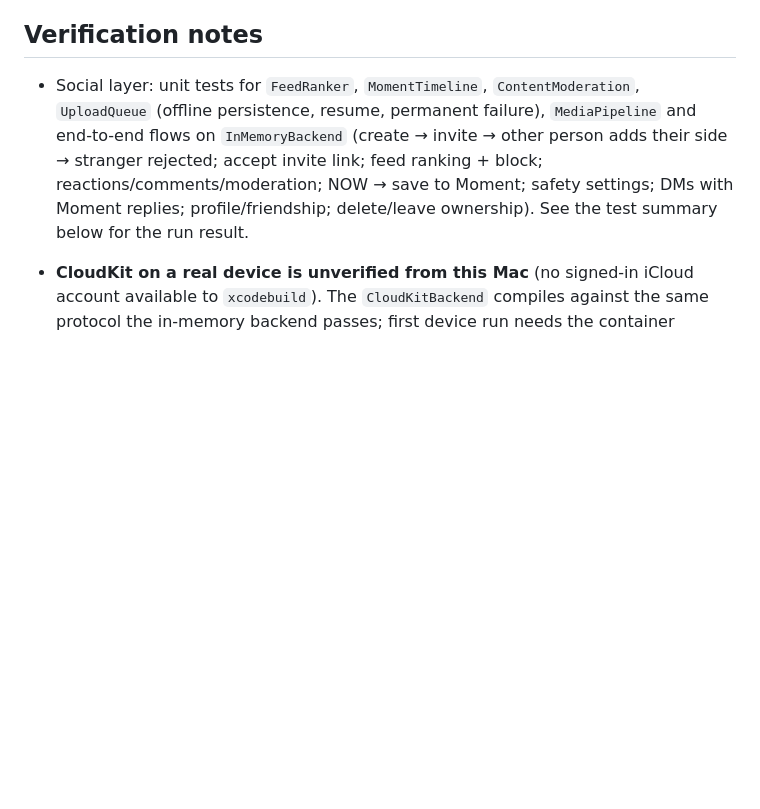
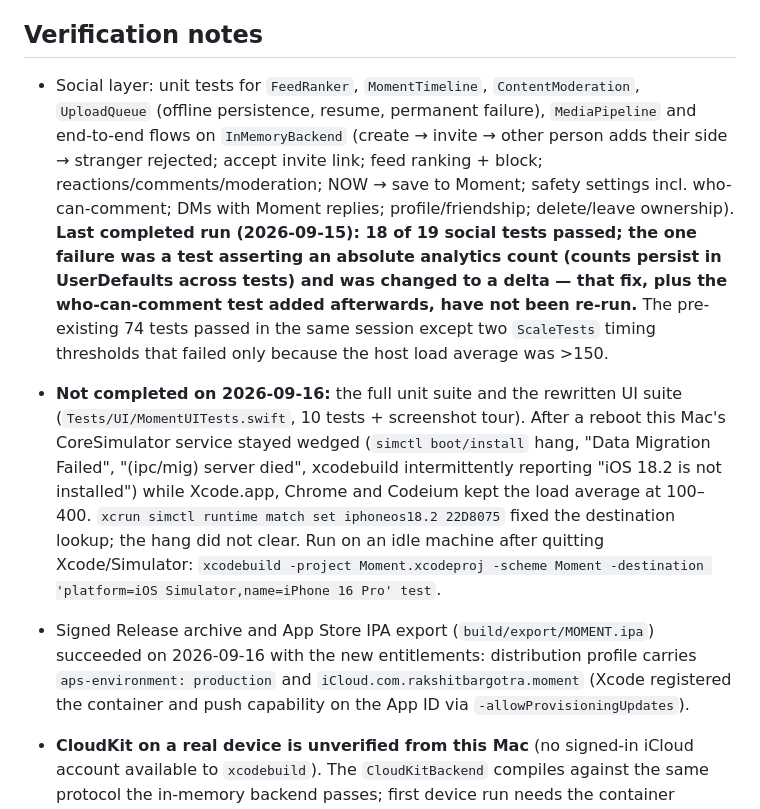
Before and after one commit to RAKSHIT1998/moments, a Markdown page: RELEASE.md, the part around the change. GitHub-like rendering; blank space fills up the shorter version.

Commit message:
Docs: honest verification status for the social layer
Co-Authored-By: Claude Opus 5 <noreply@anthropic.com>

```diff
--- a/RELEASE.md
+++ b/RELEASE.md
@@ -190,7 +190,9 @@ What has **not** been done, because it needs your App Store Connect credentials:
 
 ## Verification notes
 
-- Social layer: unit tests for `FeedRanker`, `MomentTimeline`, `ContentModeration`, `UploadQueue` (offline persistence, resume, permanent failure), `MediaPipeline` and end-to-end flows on `InMemoryBackend` (create → invite → other person adds their side → stranger rejected; accept invite link; feed ranking + block; reactions/comments/moderation; NOW → save to Moment; safety settings; DMs with Moment replies; profile/friendship; delete/leave ownership). See the test summary below for the run result.
+- Social layer: unit tests for `FeedRanker`, `MomentTimeline`, `ContentModeration`, `UploadQueue` (offline persistence, resume, permanent failure), `MediaPipeline` and end-to-end flows on `InMemoryBackend` (create → invite → other person adds their side → stranger rejected; accept invite link; feed ranking + block; reactions/comments/moderation; NOW → save to Moment; safety settings incl. who-can-comment; DMs with Moment replies; profile/friendship; delete/leave ownership). **Last completed run (2026-09-15): 18 of 19 social tests passed; the one failure was a test asserting an absolute analytics count (counts persist in UserDefaults across tests) and was changed to a delta — that fix, plus the who-can-comment test added afterwards, have not been re-run.** The pre-existing 74 tests passed in the same session except two `ScaleTests` timing thresholds that failed only because the host load average was >150.
+- **Not completed on 2026-09-16:** the full unit suite and the rewritten UI suite (`Tests/UI/MomentUITests.swift`, 10 tests + screenshot tour). After a reboot this Mac's CoreSimulator service stayed wedged (`simctl boot/install` hang, "Data Migration Failed", "(ipc/mig) server died", xcodebuild intermittently reporting "iOS 18.2 is not installed") while Xcode.app, Chrome and Codeium kept the load average at 100–400. `xcrun simctl runtime match set iphoneos18.2 22D8075` fixed the destination lookup; the hang did not clear. Run on an idle machine after quitting Xcode/Simulator: `xcodebuild -project Moment.xcodeproj -scheme Moment -destination 'platform=iOS Simulator,name=iPhone 16 Pro' test`.
+- Signed Release archive and App Store IPA export (`build/export/MOMENT.ipa`) succeeded on 2026-09-16 with the new entitlements: distribution profile carries `aps-environment: production` and `iCloud.com.rakshitbargotra.moment` (Xcode registered the container and push capability on the App ID via `-allowProvisioningUpdates`).
 - **CloudKit on a real device is unverified from this Mac** (no signed-in iCloud account available to `xcodebuild`). The `CloudKitBackend` compiles against the same protocol the in-memory backend passes; first device run needs the container created (Xcode → Signing & Capabilities → iCloud) and, before public release, the CloudKit Dashboard schema deployed to Production (Development schema is created automatically on first write; Production requires "Deploy Schema Changes").
 
 - Moments layer: 84 unit tests pass (StoryComposer, recaps, core-memory detector, command routing, `.moment` package round-trip and merge, image + H.264 video export, free-tier export budget). **The UI test for the Moments flow (`testMomentsHubCreatesMonthRecapAndOpensEditor`) and the updated screenshot tour have not completed on this Mac** — the UI test runner repeatedly failed to initialize under host load (load average 100–300 from other work and simulator cache rebuilds after the disk filled). Run when idle: `xcodebuild -project Moment.xcodeproj -scheme Moment -destination 'platform=iOS Simulator,name=iPhone 16 Pro' -only-testing:MomentUITests test`. The 10 pre-Moments UI tests passed on the previous build.
```
